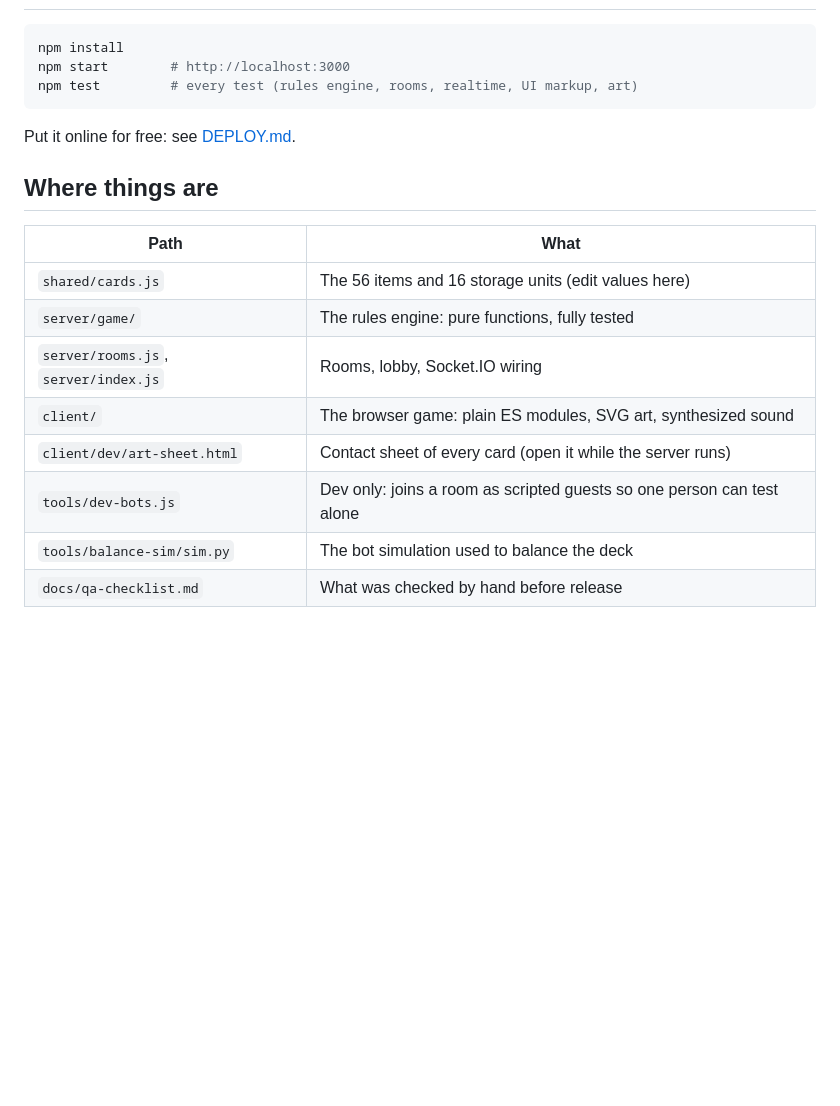
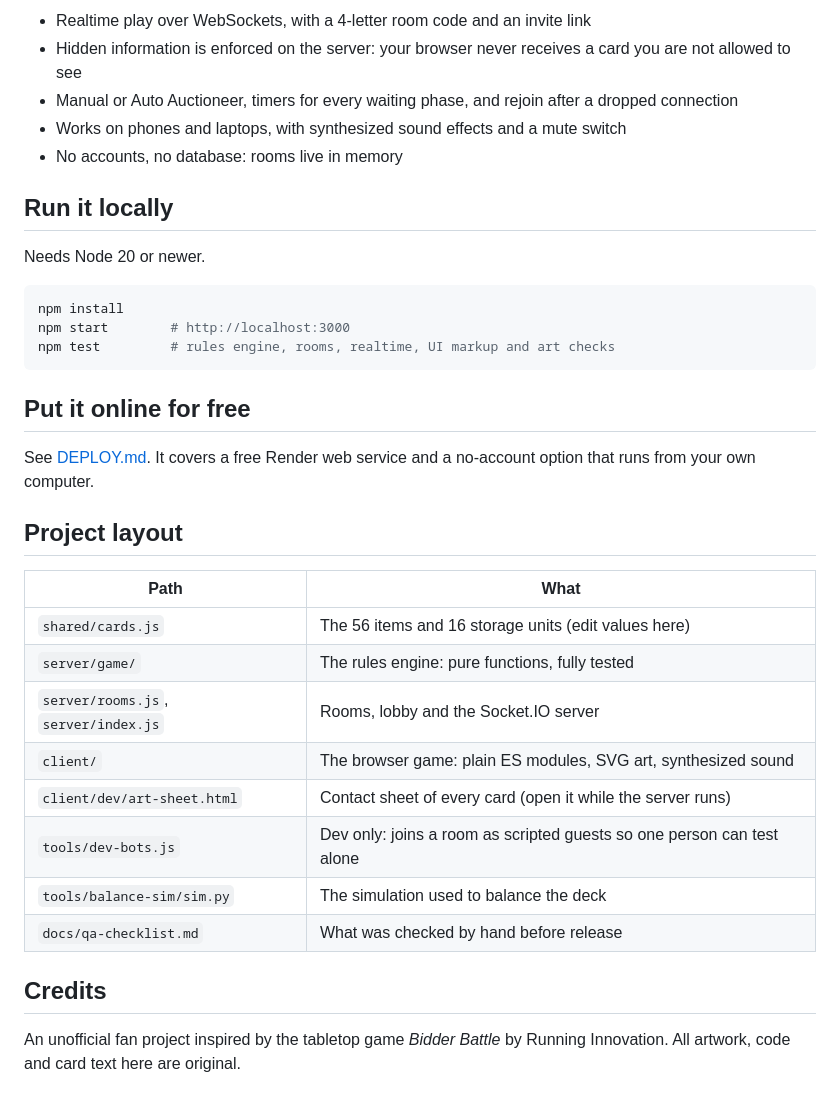
Before and after one commit to IDKYICODE/Storage-Wars, a Markdown page: README.md, the part around one of its changes. Rendered like a GitHub page; blank space fills up the shorter version.

````diff
--- a/README.md
+++ b/README.md
@@ -6,21 +34,36 @@ A realtime browser version of the storage-unit auction card game Bidder Battle,
+- Realtime play over WebSockets, with a 4-letter room code and an invite link
+- Hidden information is enforced on the server: your browser never receives a card you are not allowed to see
+- Manual or Auto Auctioneer, timers for every waiting phase, and rejoin after a dropped connection
+- Works on phones and laptops, with synthesized sound effects and a mute switch
+- No accounts, no database: rooms live in memory
+
+## Run it locally
+
+Needs Node 20 or newer.
 
 ```bash
 npm install
 npm start        # http://localhost:3000
-npm test         # every test (rules engine, rooms, realtime, UI markup, art)
+npm test         # rules engine, rooms, realtime, UI markup and art checks
 ```
 
-Put it online for free: see [DEPLOY.md](DEPLOY.md).
+## Put it online for free
 
-## Where things are
+See [DEPLOY.md](DEPLOY.md). It covers a free Render web service and a no-account option that runs from your own computer.
+
+## Project layout
 
 | Path | What |
 |---|---|
 | `shared/cards.js` | The 56 items and 16 storage units (edit values here) |
 | `server/game/` | The rules engine: pure functions, fully tested |
-| `server/rooms.js`, `server/index.js` | Rooms, lobby, Socket.IO wiring |
+| `server/rooms.js`, `server/index.js` | Rooms, lobby and the Socket.IO server |
 | `client/` | The browser game: plain ES modules, SVG art, synthesized sound |
 | `client/dev/art-sheet.html` | Contact sheet of every card (open it while the server runs) |
 | `tools/dev-bots.js` | Dev only: joins a room as scripted guests so one person can test alone |
-| `tools/balance-sim/sim.py` | The bot simulation used to balance the deck |
+| `tools/balance-sim/sim.py` | The simulation used to balance the deck |
 | `docs/qa-checklist.md` | What was checked by hand before release |
+
+## Credits
+
+An unofficial fan project inspired by the tabletop game *Bidder Battle* by Running Innovation. All artwork, code and card text here are original.
````
Also changed, not shown: other parts of README.md (+30 -2 lines), docs/screenshots/cards.jpg (added), docs/screenshots/lobby.jpg (added), docs/screenshots/table.jpg (added), docs/screenshots/title.jpg (added).
